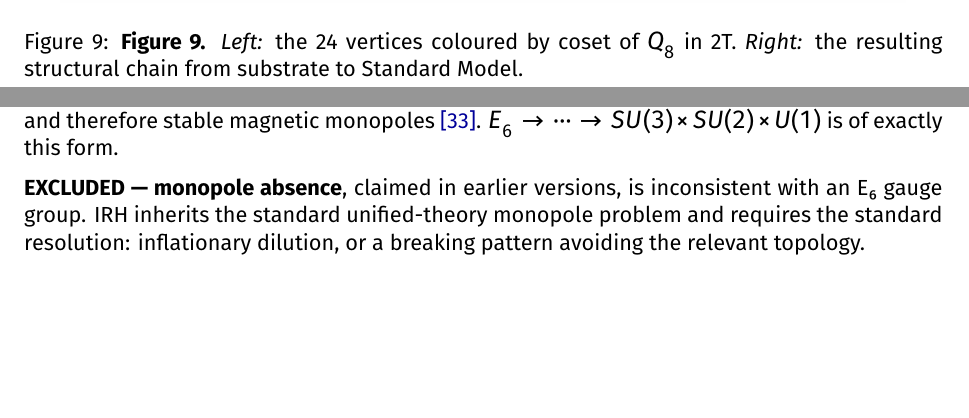
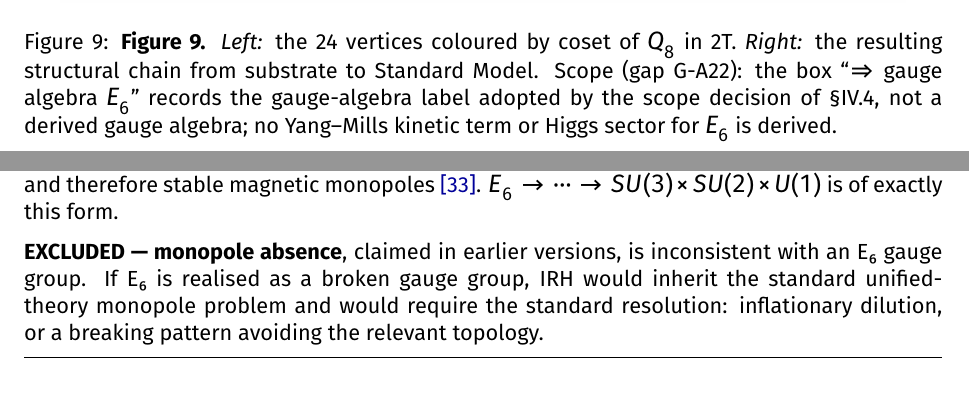
Before and after one commit to brandonmccraryresearch-cloud/IRH-Theory-Development-Workspace, a LaTeX paper (programme/v94/IRH_v94.tex): two parts of pages 23 and 26 of 39, joined at a grey line, cut so that both start at the same text, the shorter picture padded with empty space. Compiled offline with XeLaTeX.

Commit message:
v94 G-A22 round 2: Figure 9 caption scope note, l.748 monopole sentence made conditional, l.988 'gauge-algebra label' (run 11, EXP-1107)

```diff
--- a/programme/v94/IRH_v94.tex
+++ b/programme/v94/IRH_v94.tex
@@ -680,7 +680,7 @@ E₆ passes the identical test $\mathfrak{s}$$\mathfrak{o}$(8) fails. It has the
 \begin{figure}[htbp]
 \centering
 \includegraphics[width=0.92\linewidth]{figs/fig09.png}
-\caption{\textbf{Figure 9.} \textit{Left:} the 24 vertices coloured by coset of $Q_8$ in 2T. \textit{Right:} the resulting structural chain from substrate to Standard Model.}
+\caption{\textbf{Figure 9.} \textit{Left:} the 24 vertices coloured by coset of $Q_8$ in 2T. \textit{Right:} the resulting structural chain from substrate to Standard Model. Scope (gap G-A22): the box ``$\Rightarrow$ gauge algebra $E_6$'' records the gauge-algebra label adopted by the scope decision of \S IV.4, not a derived gauge algebra; no Yang--Mills kinetic term or Higgs sector for $E_6$ is derived.}
 \end{figure}
 
 \subsection*{IV.4 The Gauge Decision}
@@ -745,7 +745,7 @@ This must be stated plainly because the coincidence is seductive. The 24-cell re
 
 Any simple gauge group broken to a subgroup containing an unbroken $U(1)$ has $\pi_2(G/H)=\mathbb{Z}$ and therefore stable magnetic monopoles \hyperref[ref33]{[33]}. $E_6\to\cdots\to SU(3)\times SU(2)\times U(1)$ is of exactly this form.
 
-\textbf{EXCLUDED — monopole absence}, claimed in earlier versions, is inconsistent with an E₆ gauge group. IRH inherits the standard unified-theory monopole problem and requires the standard resolution: inflationary dilution, or a breaking pattern avoiding the relevant topology.
+\textbf{EXCLUDED — monopole absence}, claimed in earlier versions, is inconsistent with an E₆ gauge group. If E₆ is realised as a broken gauge group, IRH would inherit the standard unified-theory monopole problem and would require the standard resolution: inflationary dilution, or a breaking pattern avoiding the relevant topology.
 
 \medskip\hrule\medskip
 
```
Also changed, not shown: programme/v94/IRH_v94.tex (2 more changed lines).
